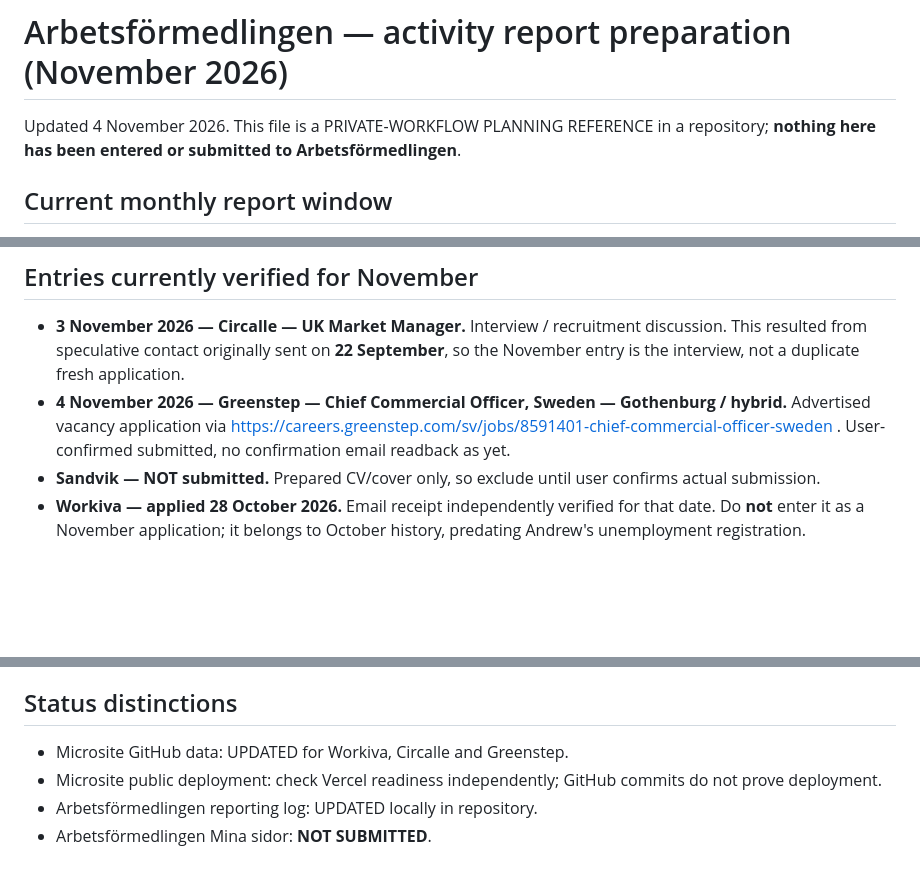
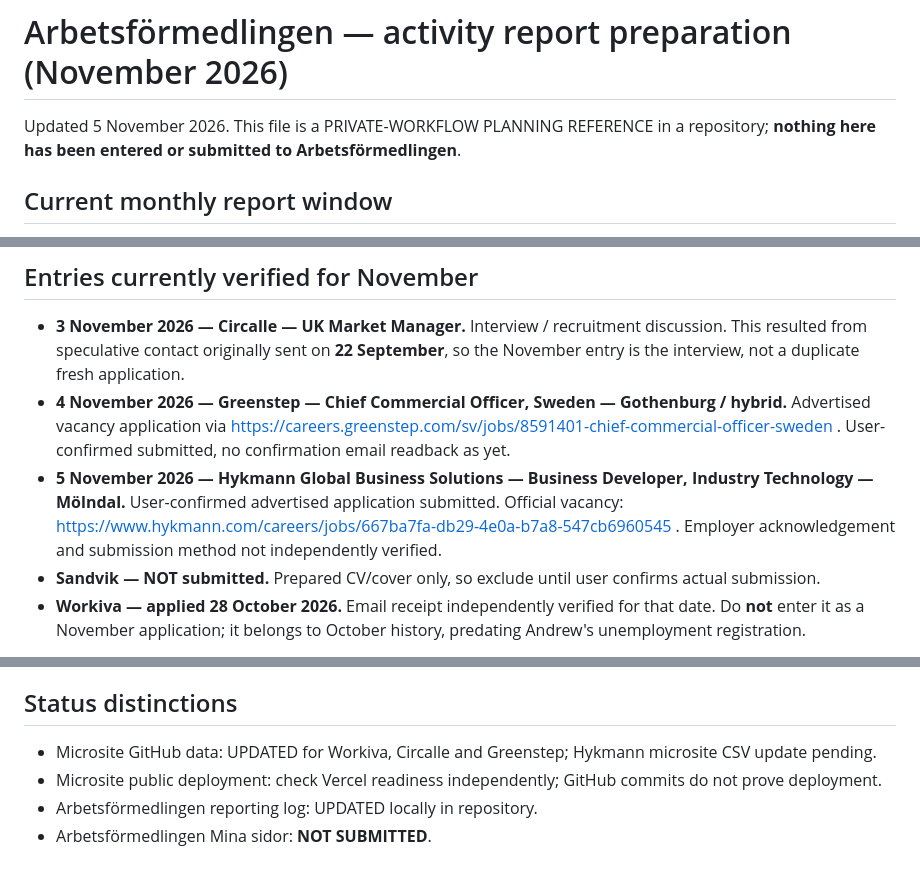
Before and after one commit to Pomeroi9Langmaid/Job-Hunting, a Markdown page: data/ARBETSFÖRMEDLINGEN_REPORTING_CURRENT_2026-11.md, 3 parts joined by grey strips. Drawn GitHub-style; blank space fills up the shorter version.

Commit message:
Update November reporting guidance with submitted Hykmann application

```diff
--- a/data/ARBETSFÖRMEDLINGEN_REPORTING_CURRENT_2026-11.md
+++ b/data/ARBETSFÖRMEDLINGEN_REPORTING_CURRENT_2026-11.md
@@ -1,5 +1,5 @@
 # Arbetsförmedlingen — activity report preparation (November 2026)
-Updated 4 November 2026. This file is a PRIVATE-WORKFLOW PLANNING REFERENCE in a repository; **nothing here has been entered or submitted to Arbetsförmedlingen**.
+Updated 5 November 2026. This file is a PRIVATE-WORKFLOW PLANNING REFERENCE in a repository; **nothing here has been entered or submitted to Arbetsförmedlingen**.
 
 ## Current monthly report window
 Andrew registered as seeking work on 1 November 2026. Record actual November activities and submit the **November report 1–14 December 2026** through Arbetsförmedlingen Mina sidor. Follow any individually agreed action-plan requirements. Official guidance: https://arbetsformedlingen.se/aktivitetsrapportering
@@ -7,6 +7,7 @@ Andrew registered as seeking work on 1 November 2026. Record actual November act
 ## Entries currently verified for November
 - **3 November 2026 — Circalle — UK Market Manager.** Interview / recruitment discussion. This resulted from speculative contact originally sent on **22 September**, so the November entry is the interview, not a duplicate fresh application.
 - **4 November 2026 — Greenstep — Chief Commercial Officer, Sweden — Gothenburg / hybrid.** Advertised vacancy application via https://careers.greenstep.com/sv/jobs/8591401-chief-commercial-officer-sweden . User-confirmed submitted, no confirmation email readback as yet.
+- **5 November 2026 — Hykmann Global Business Solutions — Business Developer, Industry Technology — Mölndal.** User-confirmed advertised application submitted. Official vacancy: https://www.hykmann.com/careers/jobs/667ba7fa-db29-4e0a-b7a8-547cb6960545 . Employer acknowledgement and submission method not independently verified.
 - **Sandvik — NOT submitted.** Prepared CV/cover only, so exclude until user confirms actual submission.
 - **Workiva — applied 28 October 2026.** Email receipt independently verified for that date. Do **not** enter it as a November application; it belongs to October history, predating Andrew's unemployment registration.
 
@@ -19,7 +20,7 @@ Arbetsförmedlingen explicitly allows reporting jobs **not publicly advertised**
 The main Job Hunting microsite reads **data/applications.csv** plus **data/application-updates.csv**. New Workiva application record ID 299 (28 Oct), Circalle interview ID 300 (3 Nov conversation from September outreach), and Greenstep application ID 301 (4 Nov) are in applications.csv. These are operationally separate from the month-scoped activity log. Do not overwrite outcome history or relabel speculative outreach as advertised applications.
 
 ## Status distinctions
-- Microsite GitHub data: UPDATED for Workiva, Circalle and Greenstep.
+- Microsite GitHub data: UPDATED for Workiva, Circalle and Greenstep; Hykmann microsite CSV update pending.
 - Microsite public deployment: check Vercel readiness independently; GitHub commits do not prove deployment.
 - Arbetsförmedlingen reporting log: UPDATED locally in repository.
 - Arbetsförmedlingen Mina sidor: **NOT SUBMITTED**.
```
